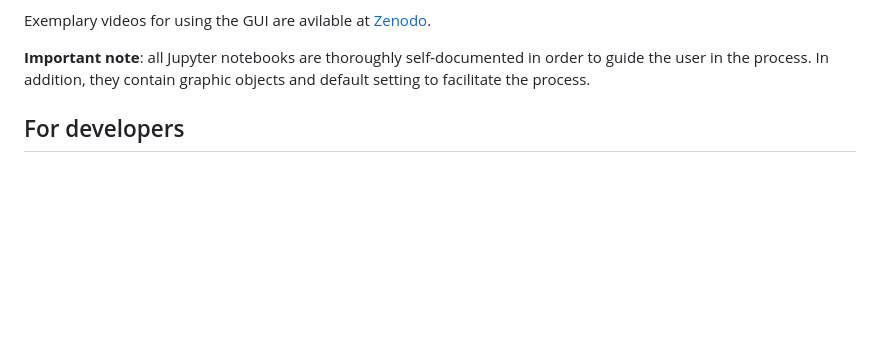
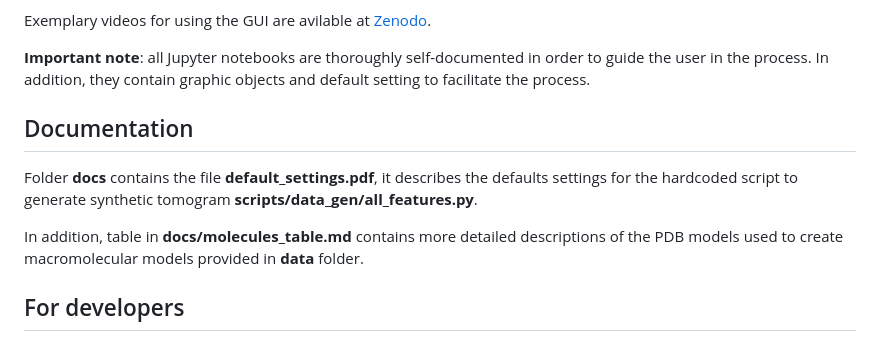
Before and after one commit to anmartinezs/polnet, a Markdown page: README.md, the part around the change. Drawn GitHub-style; blank space fills up the shorter version.

```diff
--- a/README.md
+++ b/README.md
@@ -68,6 +68,12 @@ Exemplary videos for using the GUI are avilable at [Zenodo](https://zenodo.org/r
 
 **Important note**: all Jupyter notebooks are thoroughly self-documented in order to guide the user in the process. In addition, they contain graphic objects and default setting to facilitate the process.
 
+## Documentation
+
+Folder **docs** contains the file **default_settings.pdf**, it describes the defaults settings for the hardcoded script to generate synthetic tomogram **scripts/data_gen/all_features.py**.
+
+In addition, table in **docs/molecules_table.md** contains more detailed descriptions of the PDB models used to create macromolecular models provided in **data** folder.
+
 ## For developers
 
 ### Package description
```
Also changed, not shown: docs/molecules_table.md (added, +29 -0 lines).
